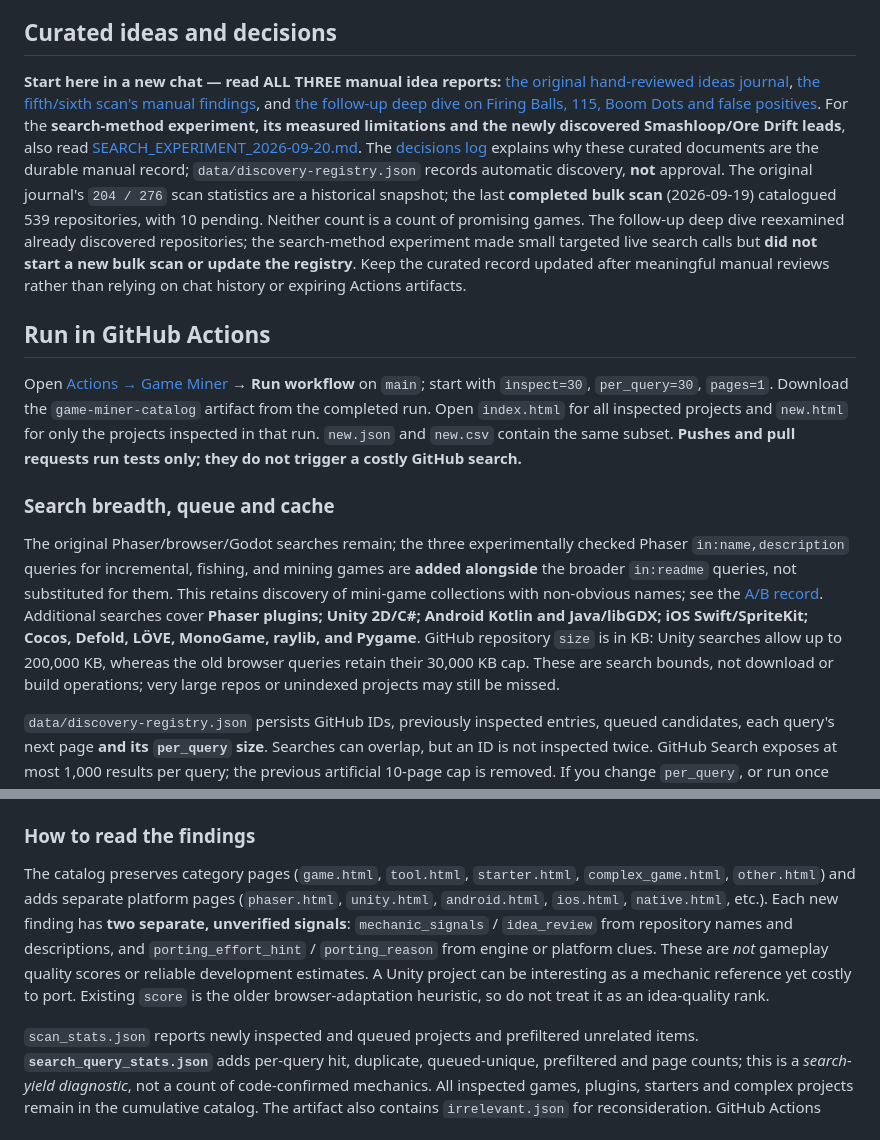
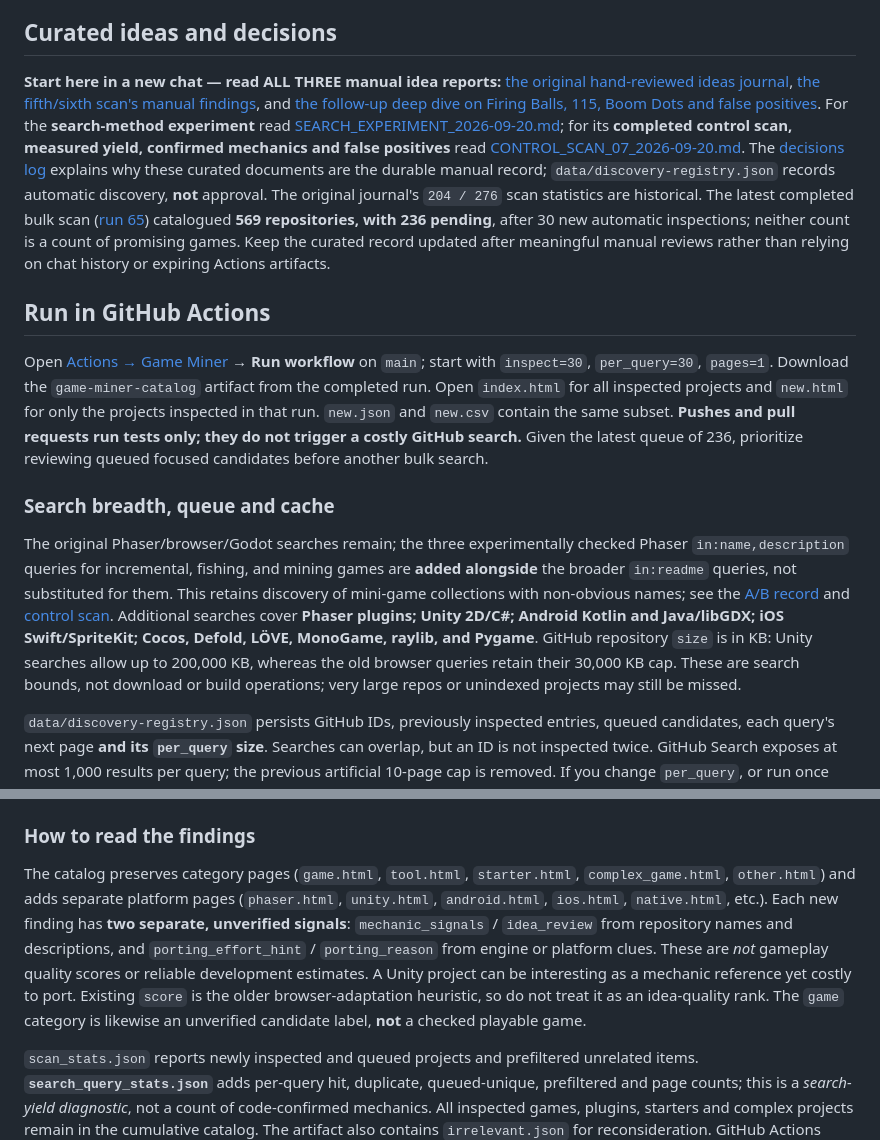
Before and after one commit to DanilaH/super-gitochek, a Markdown page: README.md, 2 parts joined by grey strips. Rendered like a GitHub page.

Commit message:
docs: link completed control scan and refresh catalog snapshot

```diff
--- a/README.md
+++ b/README.md
@@ -4,15 +4,15 @@ Find public games **and** Phaser plugins, tools, templates, and experiments for
 
 ## Curated ideas and decisions
 
-**Start here in a new chat — read ALL THREE manual idea reports:** [the original hand-reviewed ideas journal](docs/GAME_IDEAS.md), [the fifth/sixth scan's manual findings](docs/GAME_IDEAS_SCAN_05_06.md), and [the follow-up deep dive on Firing Balls, 115, Boom Dots and false positives](docs/GAME_IDEAS_DEEP_DIVE_2026-09-19.md). For the **search-method experiment, its measured limitations and the newly discovered Smashloop/Ore Drift leads**, also read [SEARCH_EXPERIMENT_2026-09-20.md](docs/SEARCH_EXPERIMENT_2026-09-20.md). The [decisions log](docs/DECISIONS.md) explains why these curated documents are the durable manual record; `data/discovery-registry.json` records automatic discovery, **not** approval. The original journal's `204 / 276` scan statistics are a historical snapshot; the last **completed bulk scan** (2026-09-19) catalogued 539 repositories, with 10 pending. Neither count is a count of promising games. The follow-up deep dive reexamined already discovered repositories; the search-method experiment made small targeted live search calls but **did not start a new bulk scan or update the registry**. Keep the curated record updated after meaningful manual reviews rather than relying on chat history or expiring Actions artifacts.
+**Start here in a new chat — read ALL THREE manual idea reports:** [the original hand-reviewed ideas journal](docs/GAME_IDEAS.md), [the fifth/sixth scan's manual findings](docs/GAME_IDEAS_SCAN_05_06.md), and [the follow-up deep dive on Firing Balls, 115, Boom Dots and false positives](docs/GAME_IDEAS_DEEP_DIVE_2026-09-19.md). For the **search-method experiment** read [SEARCH_EXPERIMENT_2026-09-20.md](docs/SEARCH_EXPERIMENT_2026-09-20.md); for its **completed control scan, measured yield, confirmed mechanics and false positives** read [CONTROL_SCAN_07_2026-09-20.md](docs/CONTROL_SCAN_07_2026-09-20.md). The [decisions log](docs/DECISIONS.md) explains why these curated documents are the durable manual record; `data/discovery-registry.json` records automatic discovery, **not** approval. The original journal's `204 / 276` scan statistics are historical. The latest completed bulk scan ([run 65](https://github.com/DanilaH/super-gitochek/actions/runs/35464553481)) catalogued **569 repositories, with 236 pending**, after 30 new automatic inspections; neither count is a count of promising games. Keep the curated record updated after meaningful manual reviews rather than relying on chat history or expiring Actions artifacts.
 
 ## Run in GitHub Actions
 
-Open [Actions → Game Miner](https://github.com/DanilaH/super-gitochek/actions/workflows/game-miner.yml) → **Run workflow** on `main`; start with `inspect=30`, `per_query=30`, `pages=1`. Download the `game-miner-catalog` artifact from the completed run. Open `index.html` for all inspected projects and `new.html` for only the projects inspected in that run. `new.json` and `new.csv` contain the same subset. **Pushes and pull requests run tests only; they do not trigger a costly GitHub search.**
+Open [Actions → Game Miner](https://github.com/DanilaH/super-gitochek/actions/workflows/game-miner.yml) → **Run workflow** on `main`; start with `inspect=30`, `per_query=30`, `pages=1`. Download the `game-miner-catalog` artifact from the completed run. Open `index.html` for all inspected projects and `new.html` for only the projects inspected in that run. `new.json` and `new.csv` contain the same subset. **Pushes and pull requests run tests only; they do not trigger a costly GitHub search.** Given the latest queue of 236, prioritize reviewing queued focused candidates before another bulk search.
 
 ### Search breadth, queue and cache
 
-The original Phaser/browser/Godot searches remain; the three experimentally checked Phaser `in:name,description` queries for incremental, fishing, and mining games are **added alongside** the broader `in:readme` queries, not substituted for them. This retains discovery of mini-game collections with non-obvious names; see the [A/B record](docs/SEARCH_EXPERIMENT_2026-09-20.md). Additional searches cover **Phaser plugins; Unity 2D/C#; Android Kotlin and Java/libGDX; iOS Swift/SpriteKit; Cocos, Defold, LÖVE, MonoGame, raylib, and Pygame**. GitHub repository `size` is in KB: Unity searches allow up to 200,000 KB, whereas the old browser queries retain their 30,000 KB cap. These are search bounds, not download or build operations; very large repos or unindexed projects may still be missed.
+The original Phaser/browser/Godot searches remain; the three experimentally checked Phaser `in:name,description` queries for incremental, fishing, and mining games are **added alongside** the broader `in:readme` queries, not substituted for them. This retains discovery of mini-game collections with non-obvious names; see the [A/B record](docs/SEARCH_EXPERIMENT_2026-09-20.md) and [control scan](docs/CONTROL_SCAN_07_2026-09-20.md). Additional searches cover **Phaser plugins; Unity 2D/C#; Android Kotlin and Java/libGDX; iOS Swift/SpriteKit; Cocos, Defold, LÖVE, MonoGame, raylib, and Pygame**. GitHub repository `size` is in KB: Unity searches allow up to 200,000 KB, whereas the old browser queries retain their 30,000 KB cap. These are search bounds, not download or build operations; very large repos or unindexed projects may still be missed.
 
 `data/discovery-registry.json` persists GitHub IDs, previously inspected entries, queued candidates, each query's next page **and its `per_query` size**. Searches can overlap, but an ID is not inspected twice. GitHub Search exposes at most 1,000 results per query; the previous artificial 10-page cap is removed. If you change `per_query`, or run once with a registry created before page-size tracking, the affected query restarts from page 1; ID deduplication prevents duplicate inspections but some search requests will repeat. Search order/rankings can change between runs; even page-size-aware pagination cannot guarantee a lossless exhaustive crawl. The inspection budget is shared round-robin across Phaser, browser, Unity, Android, iOS, native and Godot leads so a large Phaser backlog does not starve new platforms. Failed inspections remain queued. Previously inspected repos are not automatically refreshed on new commits.
 
@@ -20,7 +20,7 @@ To avoid spending inspection API calls on unrelated hits, a **conservative metad
 
 ### How to read the findings
 
-The catalog preserves category pages (`game.html`, `tool.html`, `starter.html`, `complex_game.html`, `other.html`) and adds separate platform pages (`phaser.html`, `unity.html`, `android.html`, `ios.html`, `native.html`, etc.). Each new finding has **two separate, unverified signals**: `mechanic_signals` / `idea_review` from repository names and descriptions, and `porting_effort_hint` / `porting_reason` from engine or platform clues. These are *not* gameplay quality scores or reliable development estimates. A Unity project can be interesting as a mechanic reference yet costly to port. Existing `score` is the older browser-adaptation heuristic, so do not treat it as an idea-quality rank.
+The catalog preserves category pages (`game.html`, `tool.html`, `starter.html`, `complex_game.html`, `other.html`) and adds separate platform pages (`phaser.html`, `unity.html`, `android.html`, `ios.html`, `native.html`, etc.). Each new finding has **two separate, unverified signals**: `mechanic_signals` / `idea_review` from repository names and descriptions, and `porting_effort_hint` / `porting_reason` from engine or platform clues. These are *not* gameplay quality scores or reliable development estimates. A Unity project can be interesting as a mechanic reference yet costly to port. Existing `score` is the older browser-adaptation heuristic, so do not treat it as an idea-quality rank. The `game` category is likewise an unverified candidate label, **not** a checked playable game.
 
 `scan_stats.json` reports newly inspected and queued projects and prefiltered unrelated items. **`search_query_stats.json`** adds per-query hit, duplicate, queued-unique, prefiltered and page counts; this is a *search-yield diagnostic*, not a count of code-confirmed mechanics. All inspected games, plugins, starters and complex projects remain in the cumulative catalog. The artifact also contains `irrelevant.json` for reconsideration. GitHub Actions commits the persistent registry to `main` after a successful scan; if this fails, check Actions token write permissions and branch protection. Artifacts expire after seven days but the registry remains committed.
 
```
